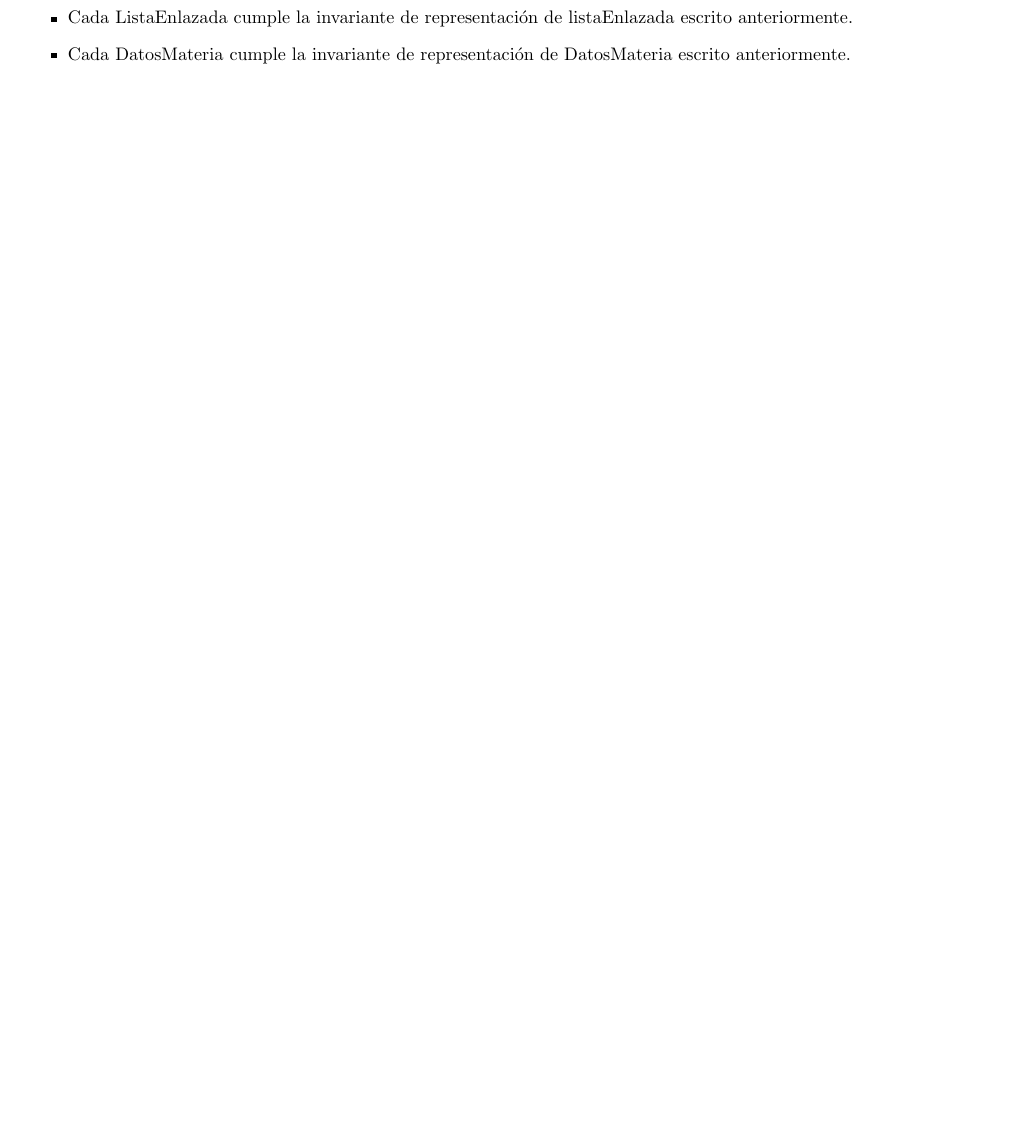
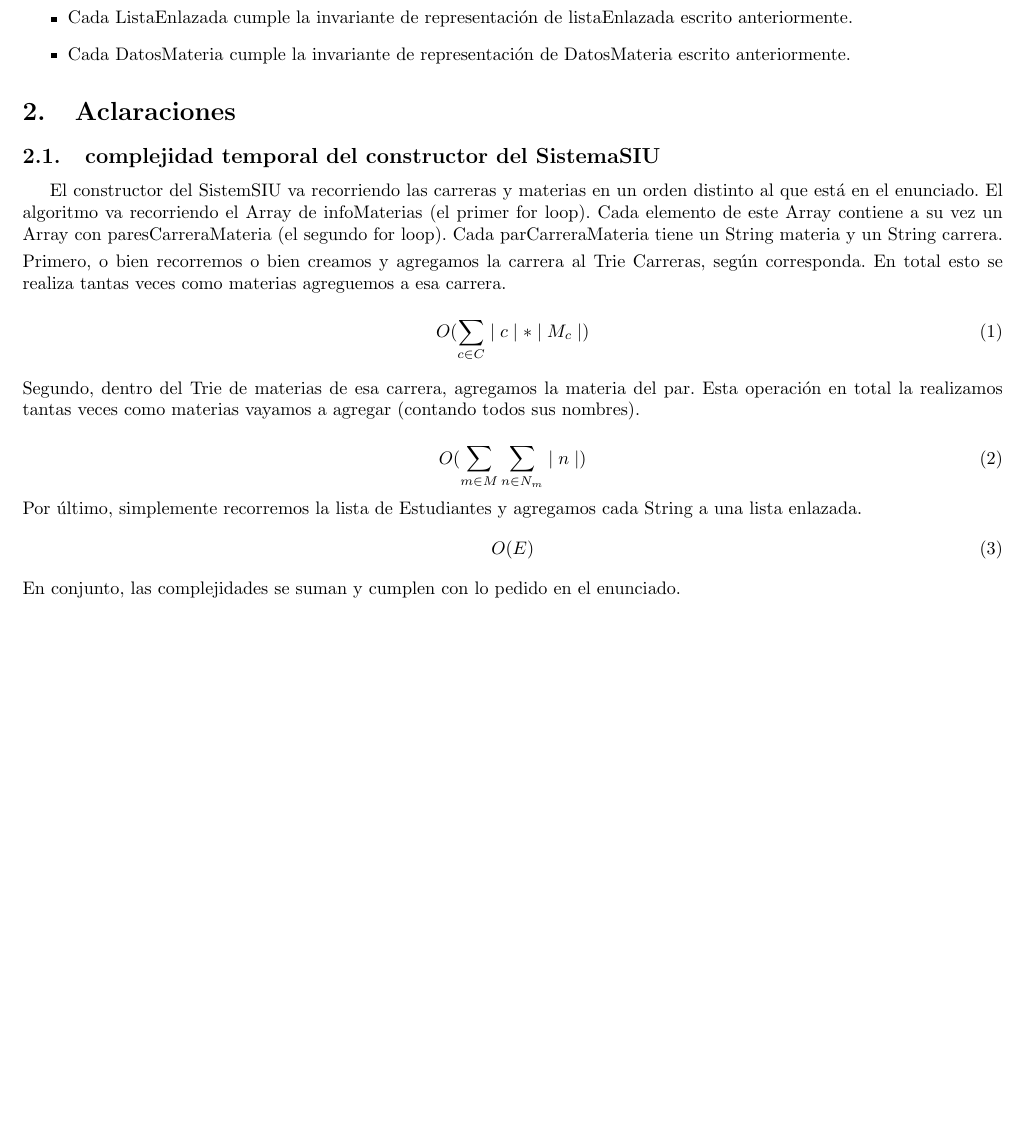
Before and after one commit to fdllrs/tp2, a LaTeX document (src/main/latex/trabajo práctico 2.tex): part of page 3 of 3, cut so that both start at the same text, the shorter picture padded with empty space. Compiled offline with pdfLaTeX.

Commit message:
Agrega aclaraciones respecto a la complejidad del constructor del SistemaSIU

```diff
--- a/src/main/latex/Invariantes tp2.tex
+++ b/src/main/latex/trabajo práctico 2.tex
@@ -99,8 +99,28 @@
 \end{itemize}
 
 
+\section{Aclaraciones}
 
+\subsection{complejidad temporal del constructor del SistemaSIU}
 
-
-
+El constructor del SistemSIU va recorriendo las carreras y materias en un orden distinto al que está
+en el enunciado. El algoritmo va recorriendo el Array de infoMaterias (el primer for loop).
+Cada elemento de este Array contiene a su vez un Array con paresCarreraMateria (el segundo for loop).
+\smallskip
+Cada parCarreraMateria tiene un String materia y un String carrera.
+Primero, o bien recorremos o bien creamos y agregamos la carrera al Trie Carreras, según corresponda.
+En total esto se realiza tantas veces como materias agreguemos a esa carrera.
+\begin{equation}
+	O(\sum_{c\in C}^{}\mid c\mid * \mid M_{c}\mid )
+\end{equation}
+Segundo, dentro del Trie de materias de esa carrera, agregamos la materia del par.
+Esta operación en total la realizamos tantas veces como materias vayamos a agregar (contando todos sus nombres).\\
+\begin{equation}
+	O(\sum_{m\in M}^{}\sum_{n\in N_{m}}^{}\mid n\mid)
+\end{equation}
+Por último, simplemente recorremos la lista de Estudiantes y agregamos cada String a una lista enlazada.
+\begin{equation}
+	O(E)
+\end{equation}
+En conjunto, las complejidades se suman y cumplen con lo pedido en el enunciado.
 \end{document}
```
Also changed, not shown: src/main/latex/Invariantes tp2.pdf (deleted), src/main/latex/trabajo práctico 2.pdf (added), 2 other files.
